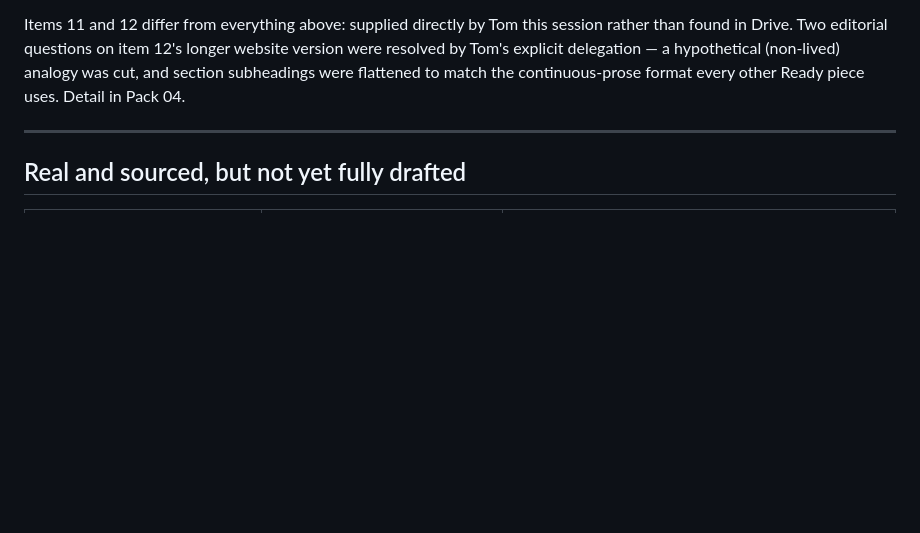
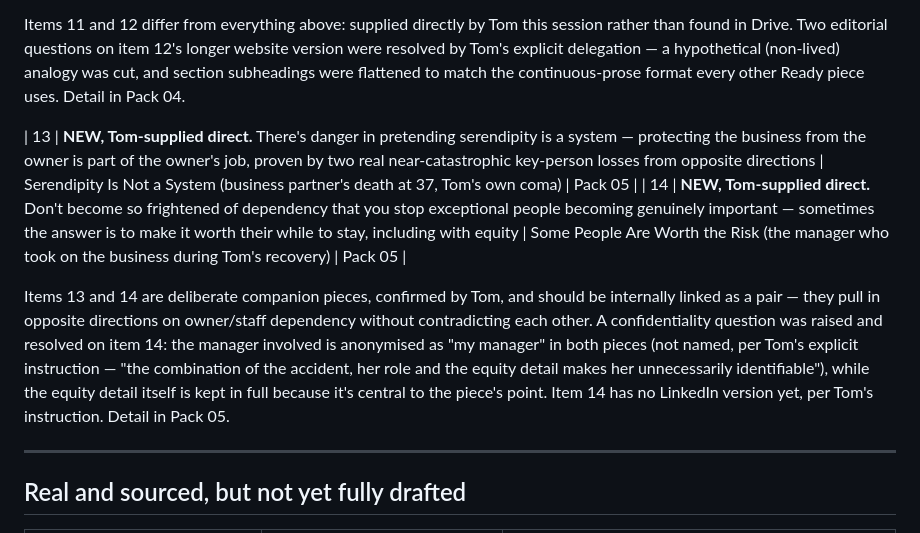
Before and after one commit to Arrington-Consultancy/world-student-advisors, a Markdown page: Arrington-Master-Lesson-Map.md, the part around the change. GitHub-like rendering; blank space fills up the shorter version.

```diff
--- a/Arrington-Master-Lesson-Map.md
+++ b/Arrington-Master-Lesson-Map.md
@@ -26,6 +26,11 @@ Status key: **Ready** (drafted in first person, full evidence) · **Confirmed, n
 | 12 | **NEW, Tom-supplied direct.** Every rule changes behaviour, and the behaviour it creates can become the next problem — there's no permanent rule, only a balance to keep re-watching | Every Rule Changes Behaviour (the taxi rota story) | Pack 04 |
 
 Items 11 and 12 differ from everything above: supplied directly by Tom this session rather than found in Drive. Two editorial questions on item 12's longer website version were resolved by Tom's explicit delegation — a hypothetical (non-lived) analogy was cut, and section subheadings were flattened to match the continuous-prose format every other Ready piece uses. Detail in Pack 04.
+
+| 13 | **NEW, Tom-supplied direct.** There's danger in pretending serendipity is a system — protecting the business from the owner is part of the owner's job, proven by two real near-catastrophic key-person losses from opposite directions | Serendipity Is Not a System (business partner's death at 37, Tom's own coma) | Pack 05 |
+| 14 | **NEW, Tom-supplied direct.** Don't become so frightened of dependency that you stop exceptional people becoming genuinely important — sometimes the answer is to make it worth their while to stay, including with equity | Some People Are Worth the Risk (the manager who took on the business during Tom's recovery) | Pack 05 |
+
+Items 13 and 14 are deliberate companion pieces, confirmed by Tom, and should be internally linked as a pair — they pull in opposite directions on owner/staff dependency without contradicting each other. A confidentiality question was raised and resolved on item 14: the manager involved is anonymised as "my manager" in both pieces (not named, per Tom's explicit instruction — "the combination of the accident, her role and the equity detail makes her unnecessarily identifiable"), while the equity detail itself is kept in full because it's central to the piece's point. Item 14 has no LinkedIn version yet, per Tom's instruction. Detail in Pack 05.
 
 ---
 
```
Also changed, not shown: Arrington-Content-Library-Tracker.md (+3 -5 lines), Arrington-Useful-Thinking-Drafts-05.md (added, +177 -0 lines).
